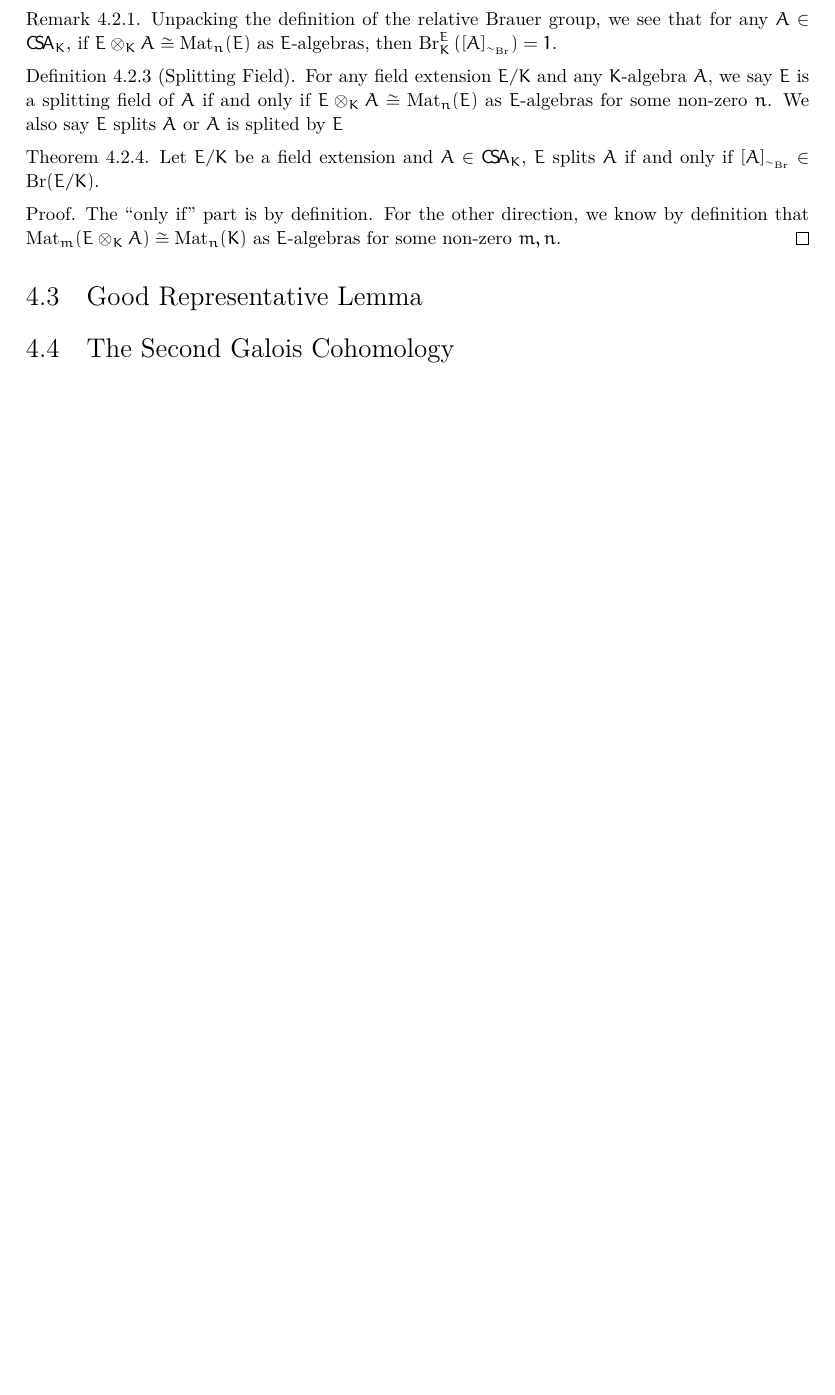
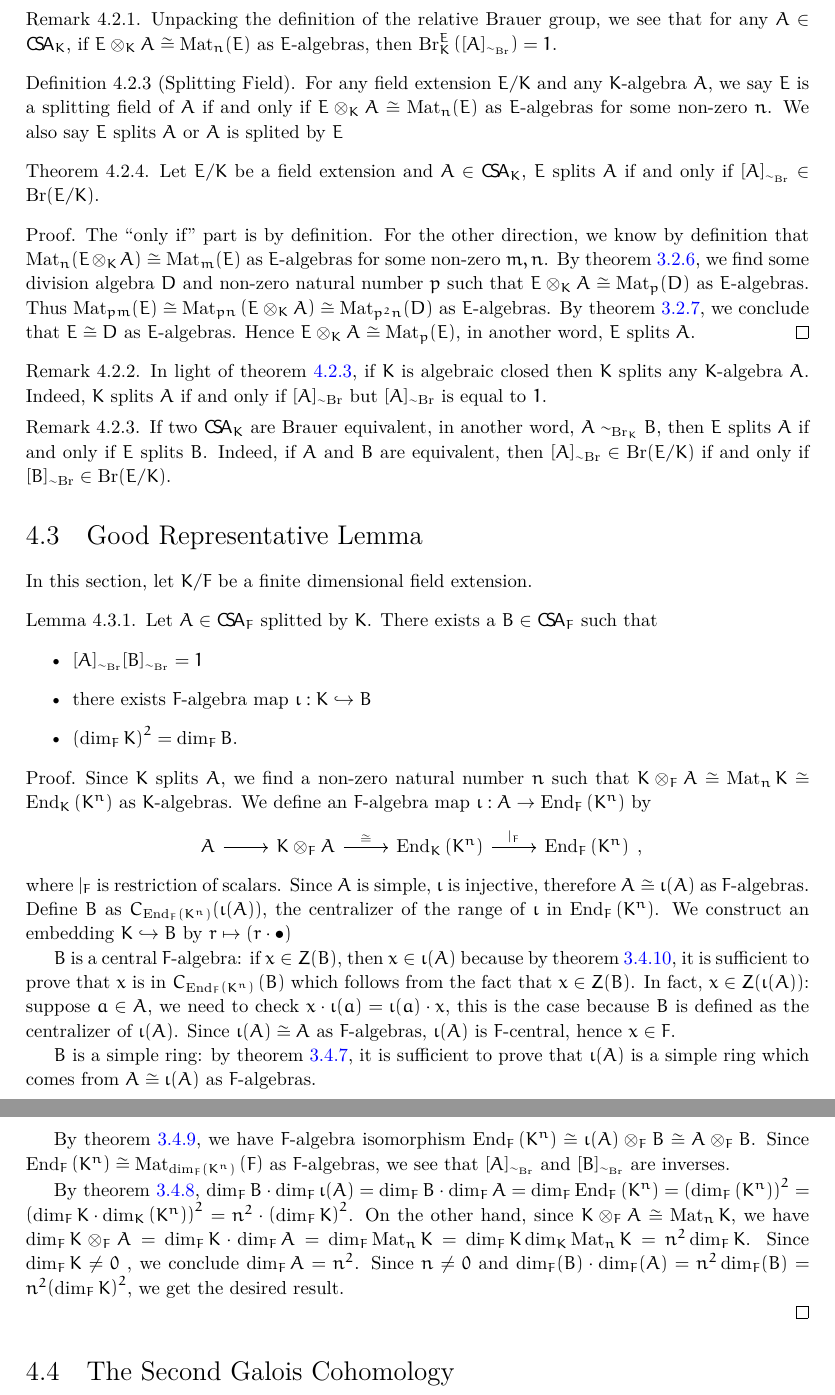
Before and after one commit to crosedev/BrauerGroup, a LaTeX document (blueprint/src/print.tex, which reads blueprint/src/content/brauer-group.tex): part of page 18 of 18 before the commit and two parts of pages 20 and 21 of 21 after it, the two joined at a grey line, cut so that both start at the same text, the shorter picture padded with empty space. Compiled offline with XeLaTeX.

Commit message:
more on good rep

```diff
--- a/blueprint/src/content/brauer-group.tex
+++ b/blueprint/src/content/brauer-group.tex
@@ -163,17 +177,65 @@ In this section let $E/K$ be a field extension. We have seen in~\cref{cor:csa-ba
 
  \begin{definition}[Splitting Field]
    For any field extension $E/K$ and any $K$-algebra $A$, we say $E$ is a splitting field of $A$ if and only if $E\ox_{K}A \cong \mat_{n}(E)$ as $E$-algebras for some non-zero $n$. We also say $E$ splits $A$ or $A$ is splited by $E$
+   \leanok
+   \lean{isSplit}
  \end{definition}
 
- \begin{theorem}
+  \begin{theorem}
+   \label{thm:split-iff-mem-relative}
    Let $E/K$ be a field extension and $A\in\csa_{K}$, $E$ splits $A$ if and only if $[A]_{\sim_{\br}}\in\br(E/K)$.
+   \leanok
+   \lean{BrauerGroup.split_iff}
  \end{theorem}
 
  \begin{proof}
-   The ``only if'' part is by definition. For the other direction, we know by definition that $\mat_{m}(E\ox_{K}A)\cong\mat_{n}(K)$ as $E$-algebras for some non-zero $m, n$.
+   The ``only if'' part is by definition. For the other direction, we know by definition that $\mat_{n}(E\ox_{K}A)\cong\mat_{m}(E)$ as $E$-algebras for some non-zero $m, n$. By~\cref{thm:wed-artin-algebra}, we find some division algebra $D$ and non-zero natural number $p$ such that $E\ox_{K}A\cong \mat_{p}(D)$ as $E$-algebras. Thus $\mat_{pm}(E)\cong\mat_{pn}\left(E\ox_{K}A\right)\cong\mat_{p^{2}n}(D)$ as $E$-algebras. By~\cref{thm:wed-artin-uniq}, we conclude that $E\cong D$ as $E$-algebras. Hence $E\ox_{K}A\cong \mat_{p}(E)$, in another word, $E$ splits $A$.
  \end{proof}
 
+ \begin{remark}
+   In light of~\cref{lem:br-base-change-tower}, if $K$ is algebraic closed then $K$ splits any $K$-algebra $A$. Indeed, $K$ splits $A$ if and only if $[A]_{\sim\br}$ but $[A]_{\sim\br}$ is equal to $1$.
+ \end{remark}
+
+ \begin{remark}
+   If two $\csa_{K}$ are Brauer equivalent, in another word, $A \sim_{\br_{K}} B$, then $E$ splits $A$ if and only if $E$ splits $B$. Indeed, if $A$ and $B$ are equivalent, then $[A]_{\sim\br} \in \br(E/K)$ if and only if $[B]_{\sim\br}\in\br(E/K)$.
+ \end{remark}
+
+
  \section{Good Representative Lemma}
+ In this section, let $K/F$ be a finite dimensional field extension.
+
+ \begin{lemma}
+   \label{lem:good-rep-inv}
+   Let $A\in\csa_{F}$ splitted by $K$. There exists a $B\in\csa_{F}$ such that
+   \begin{itemize}
+     \item $[A]_{\sim_{\br}}[B]_{\sim_{\br}}=1$
+     \item there exists $F$-algebra map $\iota : K\hookrightarrow B$
+     \item ${\left(\dim_{F}K\right)}^{2}=\dim_{F}B$.
+   \end{itemize}
+   \leanok
+   \lean{exists_embedding_of_isSplit}
+ \end{lemma}
+
+ \begin{proof}
+   Since $K$ splits $A$, we find a non-zero natural number $n$ such that $K\ox_{F}A\cong\mat_{n}K\cong\End_{K}\left(K^{n}\right)$ as $K$-algebras.
+   We define an $F$-algebra map $\iota: A\to\End_{F}\left(K^{n}\right)$ by
+   \begin{center}
+     \begin{tikzcd}
+       A \arrow{r} & K \ox_{F} A \arrow{r}{\cong} & \End_K\left(K^n\right) \arrow{r}{|_{F}} & \End_F\left(K^n\right)
+     \end{tikzcd},
+   \end{center}
+   where $|_{F}$ is restriction of scalars. Since $A$ is simple, $\iota$ is injective, therefore $A \cong \iota(A)$ as $F$-algebras. Define $B$ as $C_{\End_{F}\left(K^{n}\right)}(\iota(A))$, the centralizer of the range of $\iota$ in $\End_{F}\left(K^{n}\right)$.
+   We construct an embedding $K \hookrightarrow B$ by $r \mapsto (r \cdot \bullet)$
+
+   $B$ is a central $F$-algebra: if $x \in Z(B)$, then $x \in \iota(A)$ because by~\cref{thm:double-centralizer}, it is sufficient to prove that $x$ is in $C_{\End_{F}\left(K^{n}\right)}\left(B\right)$ which follows from the fact that $x \in Z(B)$. In fact, $x \in Z(\iota(A))$: suppose $a \in A$, we need to check $x \cdot \iota(a) = \iota(a)\cdot x$, this is the case because $B$ is defined as the centralizer of $\iota(A)$. Since $\iota(A) \cong A$ as $F$-algebras, $\iota(A)$ is $F$-central, hence $x \in F$.
+
+   $B$ is a simple ring: by~\cref{lem:simple-centralizer}, it is sufficient to prove that $\iota(A)$ is a simple ring which comes from $A \cong \iota(A)$ as $F$-algebras.
+
+   By~\cref{cor:self-tensor-centralizer}, we have $F$-algebra isomorphism $\End_{F}\left(K^{n}\right)\cong \iota(A)\ox_{F}B \cong A \ox_{F}B$. Since $\End_{F}\left(K^{n}\right)\cong\mat_{\dim_{F}\left(K^{n}\right)}\left(F\right)$ as $F$-algebras, we see that $[A]_{\sim_{\br}}$ and $[B]_{\sim_{\br}}$ are inverses.
+
+   By~\cref{lem:dim-centralizer}, $\dim_{F}B\cdot \dim_{F}\iota(A) = \dim_{F}B\cdot\dim_{F}A = \dim_{F}\End_{F}\left(K^{n}\right) = {\left(\dim_{F}\left(K^{n}\right)\right)}^{2}={\left(\dim_{F}K\cdot \dim_{K}\left(K^{n}\right)\right)}^{2}=n^{2}\cdot{\left(\dim_{F}K\right)}^{2}$. On the other hand, since $K\ox_{F}A\cong\mat_{n}K$, we have $\dim_{F}K\ox_{F}A=\dim_{F}K\cdot\dim_{F}A=\dim_{F}\mat_{n}K=\dim_{F}K\dim_{K}\mat_{n}K=n^{2}\dim_{F}K$. Since $\dim_{F}K\ne 0$ , we conclude $\dim_{F}A=n^{2}$. Since $n\ne 0$ and $\dim_{F}(B)\cdot \dim_{F}(A)=n^{2}\dim_{F}(B)=n^{2}{\left(\dim_{F}K\right)}^{2}$, we get the desired result.
+
+ \end{proof}
 
 \section{The Second Galois Cohomology}
 
```
Also changed, not shown: blueprint/src/content/central_simple.tex (+6 -4 lines), blueprint/src/content/double_centralizer.tex (+18 -1 lines), blueprint/src/content/unclassified.tex (+2 -1 lines), blueprint/src/content/wed_artin.tex (+4 -4 lines), blueprint/src/content/brauer-group.tex (16 more changed lines), 1 other file.
